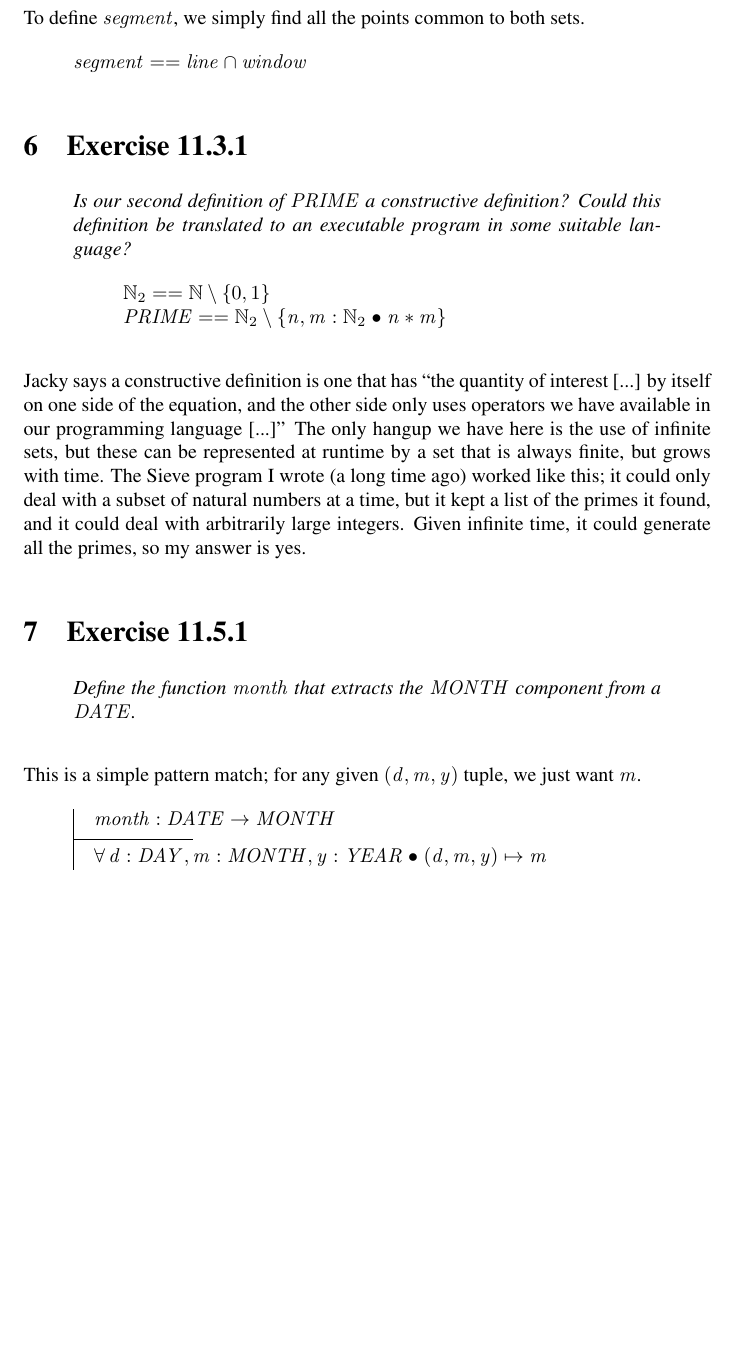
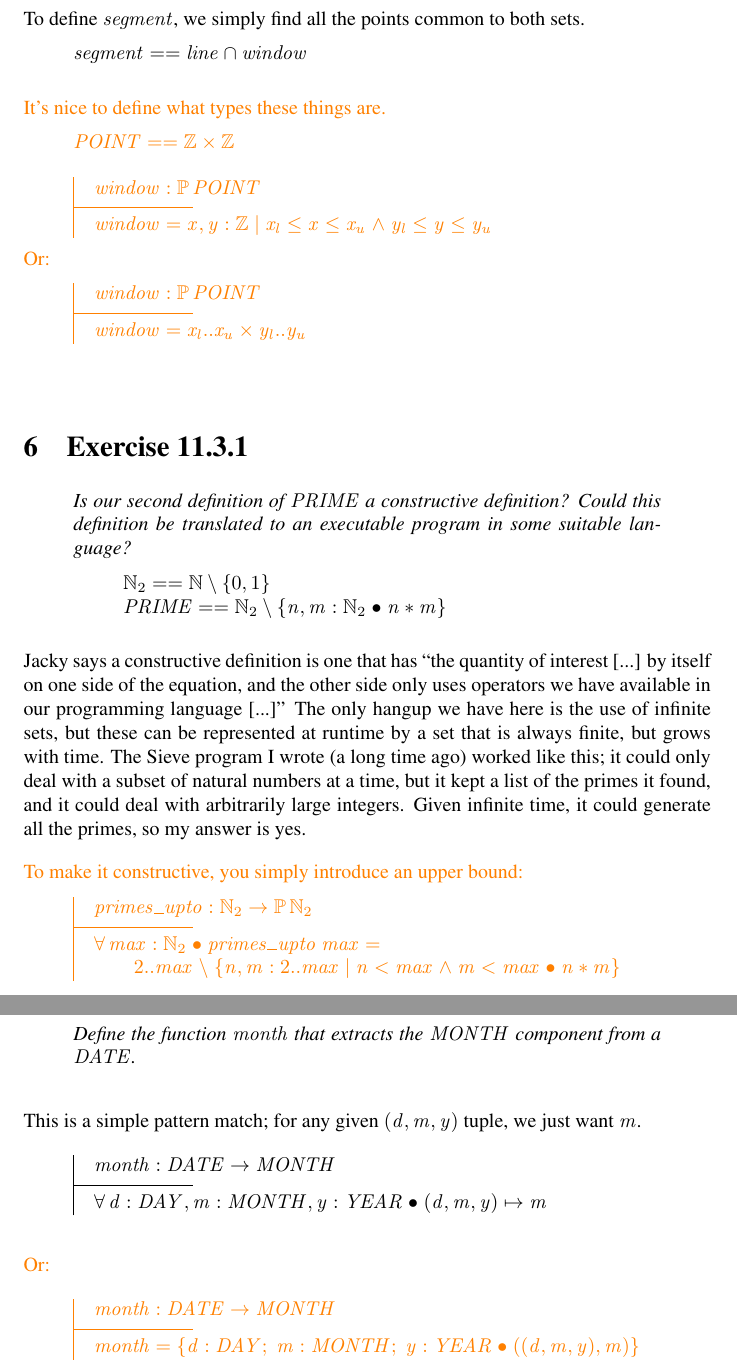
Before and after one commit to aayanqazi/OMSE, a LaTeX document (522/Chapters10-11.tex): part of page 4 of 4 before the commit and two parts of pages 4 and 5 of 5 after it, the two joined at a grey line, cut so that both start at the same text, the shorter picture padded with empty space. Compiled offline with pdfLaTeX.

Commit message:
More notes from class.

```diff
--- a/522/Chapters10-11.tex
+++ b/522/Chapters10-11.tex
@@ -181,6 +190,22 @@
 \end{syntax}
 
 
+{\color{orange}
+  It's nice to define what types these things are.
+  \[ POINT == \num \cross \num \]
+  \begin{axdef}
+    window : \power POINT
+    \where
+    window = {x,y : \num | x_l \leq x \leq x_u \land y_l \leq y \leq y_u}
+  \end{axdef}
+  Or:
+  \begin{axdef}
+    window : \power POINT
+    \where
+    window = x_l .. x_u \cross y_l .. y_u
+  \end{axdef}
+}
+
 
 \section{Exercise 11.3.1}
 % 11.3.1 5min
@@ -199,6 +224,15 @@
 numbers at a time, but it kept a list of the primes it found, and it could deal with arbitrarily
 large integers.  Given infinite time, it could generate all the primes, so my answer is yes.
 
+{\color{orange}
+  To make it constructive, you simply introduce an upper bound:
+  \begin{axdef}
+    primes\_upto : \nat_2 \fun \power \nat_2
+    \where
+    \forall max : \nat_2 @ primes\_upto\ max = \\
+    \t1 2..max \hide \{n,m : 2..max | n < max \land m < max @ n*m\}
+  \end{axdef}
+}
 
 
 \section{Exercise 11.5.1}
@@ -215,5 +249,13 @@
   \forall d : DAY, m : MONTH, y: YEAR @ (d,m,y) \mapsto m
 \end{axdef}
 
+{\color{orange}
+  Or:
+  \begin{axdef}
+    month : DATE \fun MONTH
+    \where
+    month = \{ d: DAY; m : MONTH; y : YEAR @ ((d,m,y), m) \}
+  \end{axdef}
+}
 
 \end{document}
```
Also changed, not shown: 522/Chapters10-11.tex (9 more changed lines).
